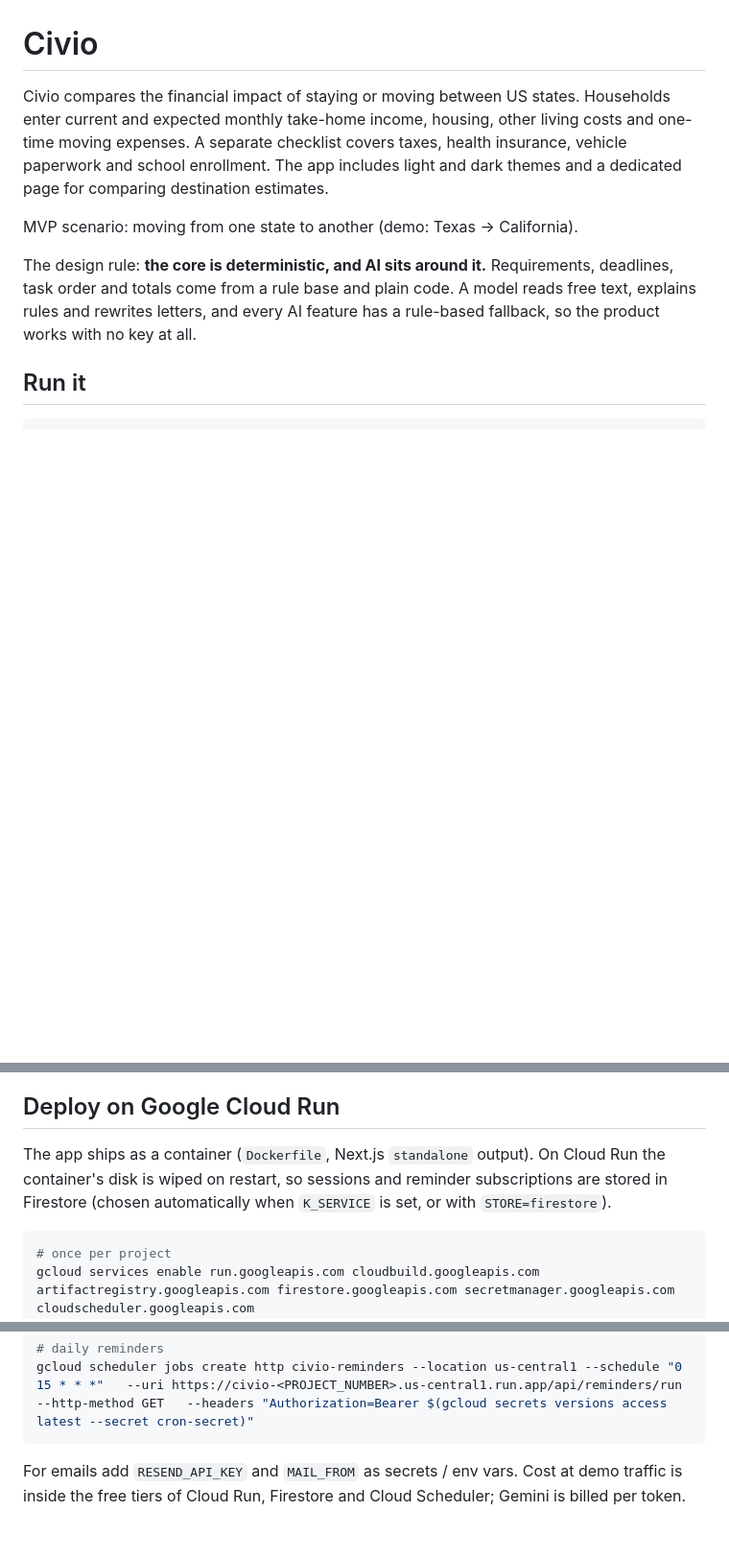
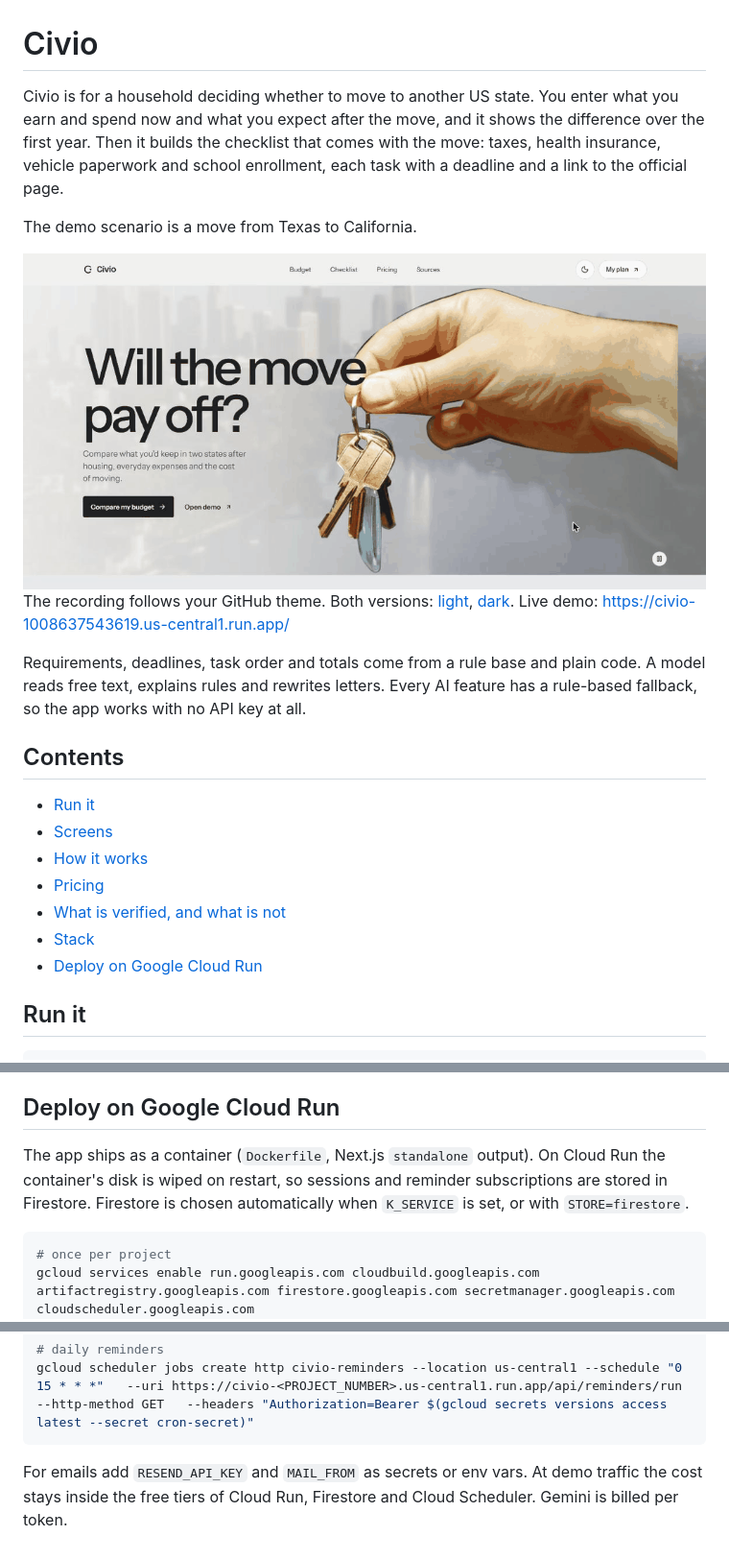
Before and after one commit to anuarkenzh1bekov/civio, a Markdown page: README.md, 3 parts joined by grey strips. Shown at 96% size. GitHub-like rendering; pictures changed too: docs/civio-demo-light.gif (added); blank space fills up the shorter version.

Commit message:
Rewrite the README and add light and dark walkthrough recordings

````diff
--- a/README.md
+++ b/README.md
@@ -1,10 +1,27 @@
 # Civio
 
-Civio compares the financial impact of staying or moving between US states. Households enter current and expected monthly take-home income, housing, other living costs and one-time moving expenses. A separate checklist covers taxes, health insurance, vehicle paperwork and school enrollment. The app includes light and dark themes and a dedicated page for comparing destination estimates.
+Civio is for a household deciding whether to move to another US state. You enter what you earn and spend now and what you expect after the move, and it shows the difference over the first year. Then it builds the checklist that comes with the move: taxes, health insurance, vehicle paperwork and school enrollment, each task with a deadline and a link to the official page.
 
-MVP scenario: moving from one state to another (demo: Texas → California).
+The demo scenario is a move from Texas to California.
 
-The design rule: **the core is deterministic, and AI sits around it.** Requirements, deadlines, task order and totals come from a rule base and plain code. A model reads free text, explains rules and rewrites letters, and every AI feature has a rule-based fallback, so the product works with no key at all.
+<picture>
+  <source media="(prefers-color-scheme: dark)" srcset="docs/civio-demo-dark.gif">
+  <img src="docs/civio-demo-light.gif" alt="Civio walkthrough: landing page, onboarding chat, dashboard, budget, checklist, a task with its source, the assistant and the who-to-notify list">
+</picture>
+
+The recording follows your GitHub theme. Both versions: [light](docs/civio-demo-light.gif), [dark](docs/civio-demo-dark.gif). Live demo: https://civio-1008637543619.us-central1.run.app/
+
+Requirements, deadlines, task order and totals come from a rule base and plain code. A model reads free text, explains rules and rewrites letters. Every AI feature has a rule-based fallback, so the app works with no API key at all.
+
+## Contents
+
+- [Run it](#run-it)
+- [Screens](#screens)
+- [How it works](#how-it-works)
+- [Pricing](#pricing)
+- [What is verified, and what is not](#what-is-verified-and-what-is-not)
+- [Stack](#stack)
+- [Deploy on Google Cloud Run](#deploy-on-google-cloud-run)
 
 ## Run it
 
@@ -130,7 +196,7 @@ Layout and visuals are Tailwind. Astryx supplies the interactive pieces that are
 
 ## Deploy on Google Cloud Run
 
-The app ships as a container (`Dockerfile`, Next.js `standalone` output). On Cloud Run the container's disk is wiped on restart, so sessions and reminder subscriptions are stored in Firestore (chosen automatically when `K_SERVICE` is set, or with `STORE=firestore`).
+The app ships as a container (`Dockerfile`, Next.js `standalone` output). On Cloud Run the container's disk is wiped on restart, so sessions and reminder subscriptions are stored in Firestore. Firestore is chosen automatically when `K_SERVICE` is set, or with `STORE=firestore`.
 
 ```sh
 # once per project
@@ -147,4 +213,4 @@ gcloud run deploy civio --source . --region us-central1 --allow-unauthenticated
 gcloud scheduler jobs create http civio-reminders --location us-central1 --schedule "0 15 * * *"   --uri https://civio-<PROJECT_NUMBER>.us-central1.run.app/api/reminders/run --http-method GET   --headers "Authorization=Bearer $(gcloud secrets versions access latest --secret cron-secret)"
 ```
 
-For emails add `RESEND_API_KEY` and `MAIL_FROM` as secrets / env vars. Cost at demo traffic is inside the free tiers of Cloud Run, Firestore and Cloud Scheduler; Gemini is billed per token.
+For emails add `RESEND_API_KEY` and `MAIL_FROM` as secrets or env vars. At demo traffic the cost stays inside the free tiers of Cloud Run, Firestore and Cloud Scheduler. Gemini is billed per token.
````
Also changed, not shown: other parts of README.md (+79 -30 lines), 1 other file.
